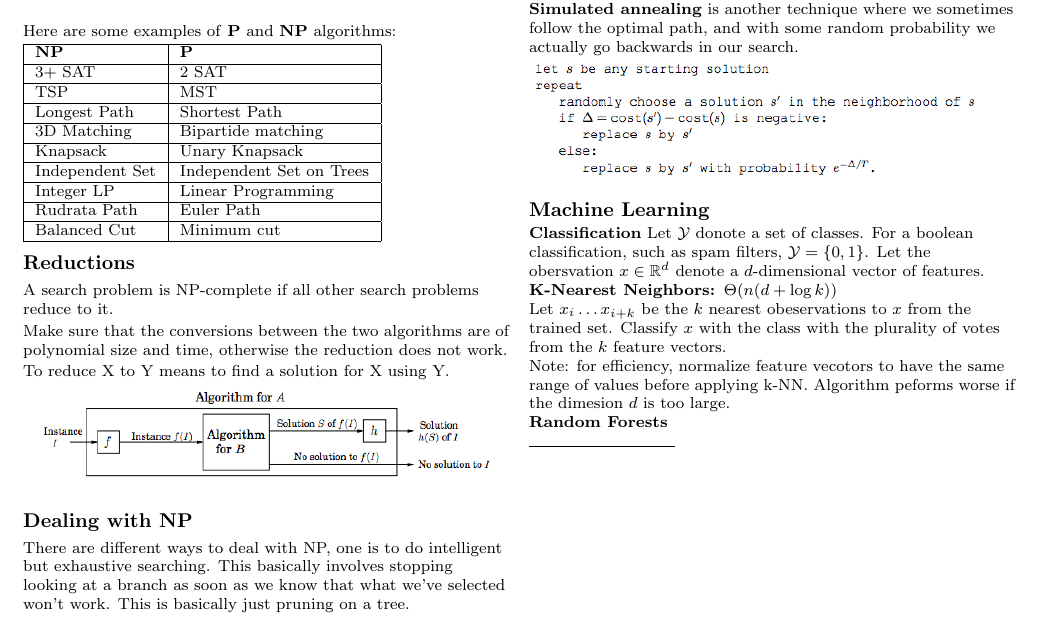
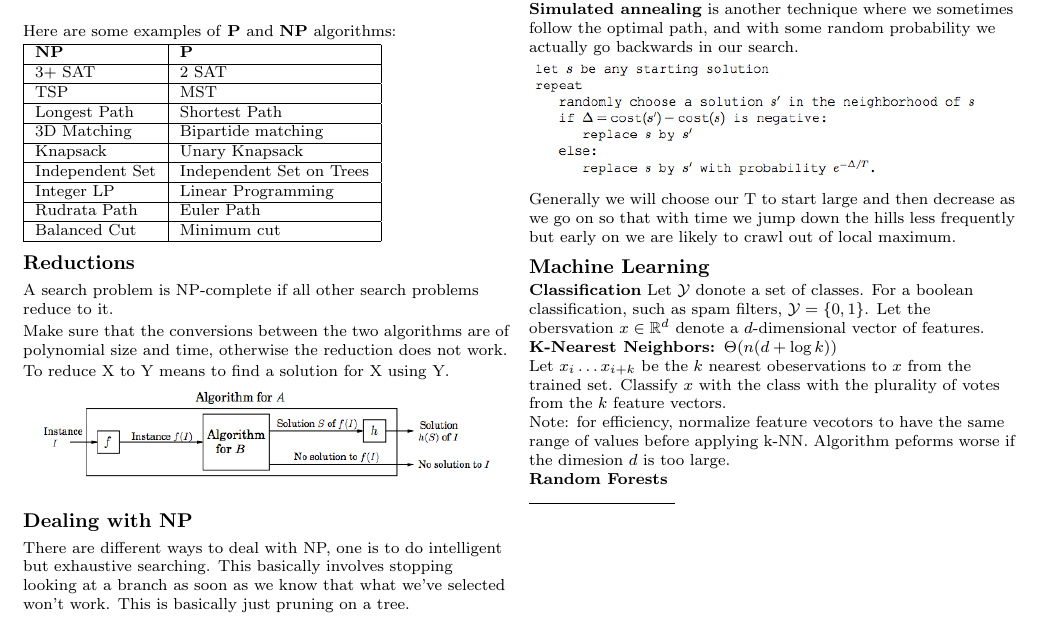
Before and after one commit to natesholland/cheat_sheets, a LaTeX document (170_cheat_sheet.tex): part of page 2 of 3, cut so that both start at the same text. Compiled offline with pdfLaTeX.

Commit message:
clarifying what T should be

```diff
--- a/170_cheat_sheet.tex
+++ b/170_cheat_sheet.tex
@@ -293,6 +293,7 @@ This gives us a better probability of finding the correct (or better) local opti
 
 \includegraphics[scale=0.45]{annealing}
 
+Generally we will choose our T to start large and then decrease as we go on so that with time we jump down the hills less frequently but early on we are likely to crawl out of local maximum.
 
 
 \subsection{Machine Learning}
```
